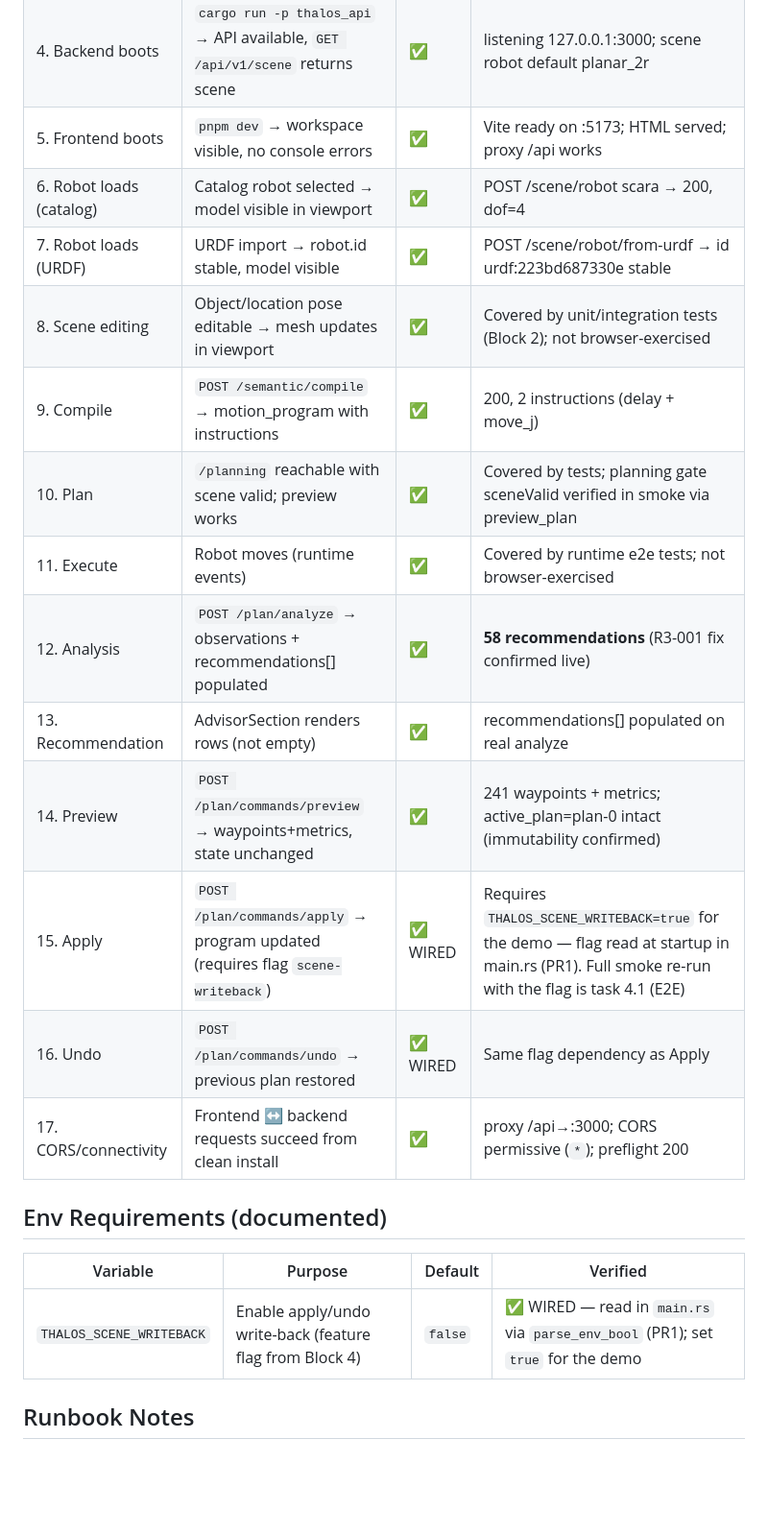
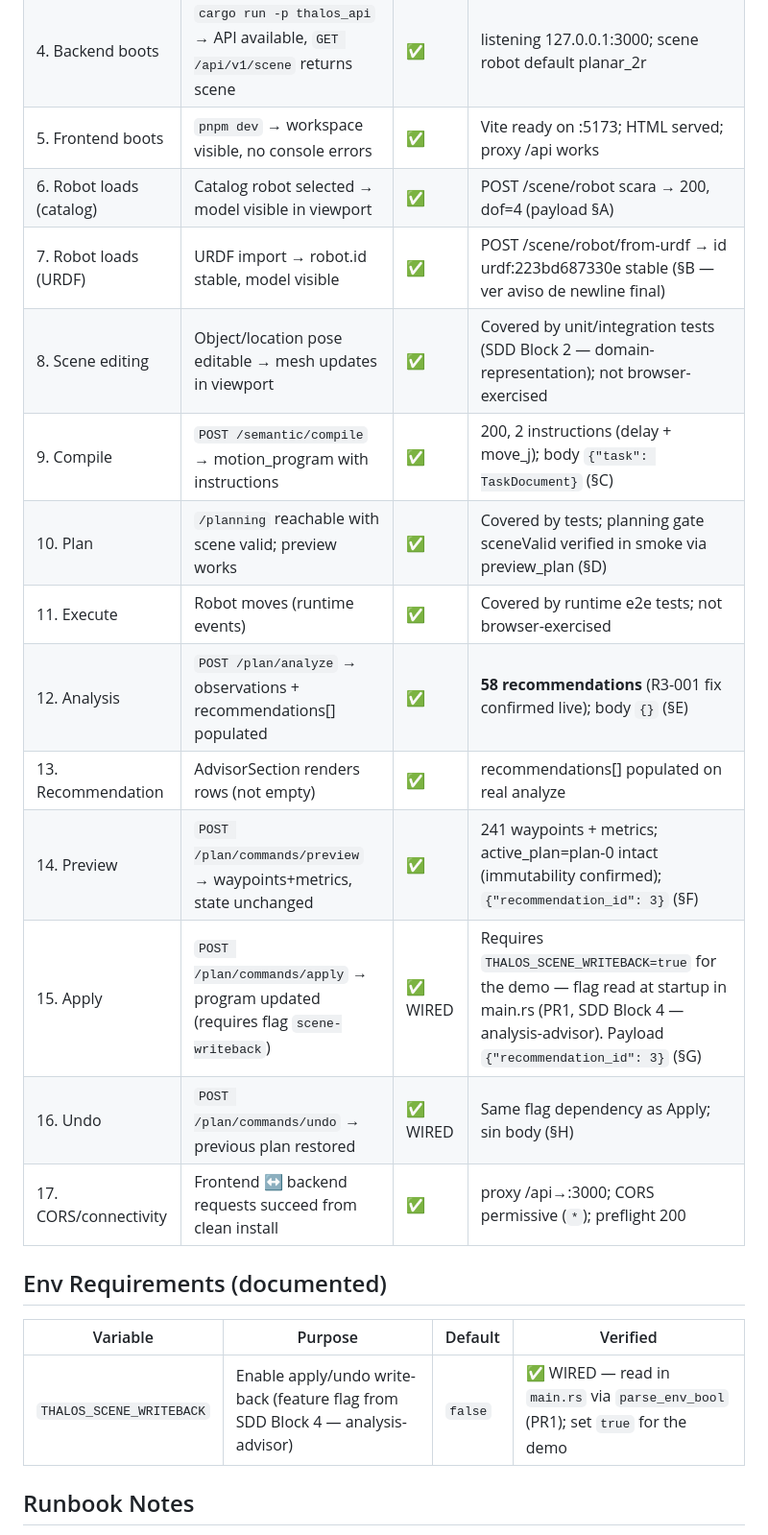
Before and after one commit to Void-CA/Thalos, a Markdown page: docs/demo-smoke-test.md, the part around one of its changes. Shown at 96% size. Rendered like a GitHub page; blank space fills up the shorter version.

```diff
--- a/docs/demo-smoke-test.md
+++ b/docs/demo-smoke-test.md
@@ -47,24 +47,24 @@ Done
 | 3. Install frontend | `pnpm install` exit 0 | ✅ | exit 0; no lockfile drift |
 | 4. Backend boots | `cargo run -p thalos_api` → API available, `GET /api/v1/scene` returns scene | ✅ | listening 127.0.0.1:3000; scene robot default planar_2r |
 | 5. Frontend boots | `pnpm dev` → workspace visible, no console errors | ✅ | Vite ready on :5173; HTML served; proxy /api works |
-| 6. Robot loads (catalog) | Catalog robot selected → model visible in viewport | ✅ | POST /scene/robot scara → 200, dof=4 |
-| 7. Robot loads (URDF) | URDF import → robot.id stable, model visible | ✅ | POST /scene/robot/from-urdf → id urdf:223bd687330e stable |
-| 8. Scene editing | Object/location pose editable → mesh updates in viewport | ✅ | Covered by unit/integration tests (Block 2); not browser-exercised |
-| 9. Compile | `POST /semantic/compile` → motion_program with instructions | ✅ | 200, 2 instructions (delay + move_j) |
-| 10. Plan | `/planning` reachable with scene valid; preview works | ✅ | Covered by tests; planning gate sceneValid verified in smoke via preview_plan |
+| 6. Robot loads (catalog) | Catalog robot selected → model visible in viewport | ✅ | POST /scene/robot scara → 200, dof=4 (payload §A) |
+| 7. Robot loads (URDF) | URDF import → robot.id stable, model visible | ✅ | POST /scene/robot/from-urdf → id urdf:223bd687330e stable (§B — ver aviso de newline final) |
+| 8. Scene editing | Object/location pose editable → mesh updates in viewport | ✅ | Covered by unit/integration tests (SDD Block 2 — domain-representation); not browser-exercised |
+| 9. Compile | `POST /semantic/compile` → motion_program with instructions | ✅ | 200, 2 instructions (delay + move_j); body `{"task": TaskDocument}` (§C) |
+| 10. Plan | `/planning` reachable with scene valid; preview works | ✅ | Covered by tests; planning gate sceneValid verified in smoke via preview_plan (§D) |
 | 11. Execute | Robot moves (runtime events) | ✅ | Covered by runtime e2e tests; not browser-exercised |
-| 12. Analysis | `POST /plan/analyze` → observations + recommendations[] populated | ✅ | **58 recommendations** (R3-001 fix confirmed live) |
+| 12. Analysis | `POST /plan/analyze` → observations + recommendations[] populated | ✅ | **58 recommendations** (R3-001 fix confirmed live); body `{}` (§E) |
 | 13. Recommendation | AdvisorSection renders rows (not empty) | ✅ | recommendations[] populated on real analyze |
-| 14. Preview | `POST /plan/commands/preview` → waypoints+metrics, state unchanged | ✅ | 241 waypoints + metrics; active_plan=plan-0 intact (immutability confirmed) |
-| 15. Apply | `POST /plan/commands/apply` → program updated (requires flag `scene-writeback`) | ✅ WIRED | Requires `THALOS_SCENE_WRITEBACK=true` for the demo — flag read at startup in main.rs (PR1). Full smoke re-run with the flag is task 4.1 (E2E) |
-| 16. Undo | `POST /plan/commands/undo` → previous plan restored | ✅ WIRED | Same flag dependency as Apply |
+| 14. Preview | `POST /plan/commands/preview` → waypoints+metrics, state unchanged | ✅ | 241 waypoints + metrics; active_plan=plan-0 intact (immutability confirmed); `{"recommendation_id": 3}` (§F) |
+| 15. Apply | `POST /plan/commands/apply` → program updated (requires flag `scene-writeback`) | ✅ WIRED | Requires `THALOS_SCENE_WRITEBACK=true` for the demo — flag read at startup in main.rs (PR1, SDD Block 4 — analysis-advisor). Payload `{"recommendation_id": 3}` (§G) |
+| 16. Undo | `POST /plan/commands/undo` → previous plan restored | ✅ WIRED | Same flag dependency as Apply; sin body (§H) |
 | 17. CORS/connectivity | Frontend ↔ backend requests succeed from clean install | ✅ | proxy /api→:3000; CORS permissive (`*`); preflight 200 |
 
 ## Env Requirements (documented)
 
 | Variable | Purpose | Default | Verified |
 |----------|---------|---------|----------|
-| `THALOS_SCENE_WRITEBACK` | Enable apply/undo write-back (feature flag from Block 4) | `false` | ✅ WIRED — read in `main.rs` via `parse_env_bool` (PR1); set `true` for the demo |
+| `THALOS_SCENE_WRITEBACK` | Enable apply/undo write-back (feature flag from SDD Block 4 — analysis-advisor) | `false` | ✅ WIRED — read in `main.rs` via `parse_env_bool` (PR1); set `true` for the demo |
 
 ## Runbook Notes
 
```
Also changed, not shown: other parts of docs/demo-smoke-test.md (+111 -0 lines).
